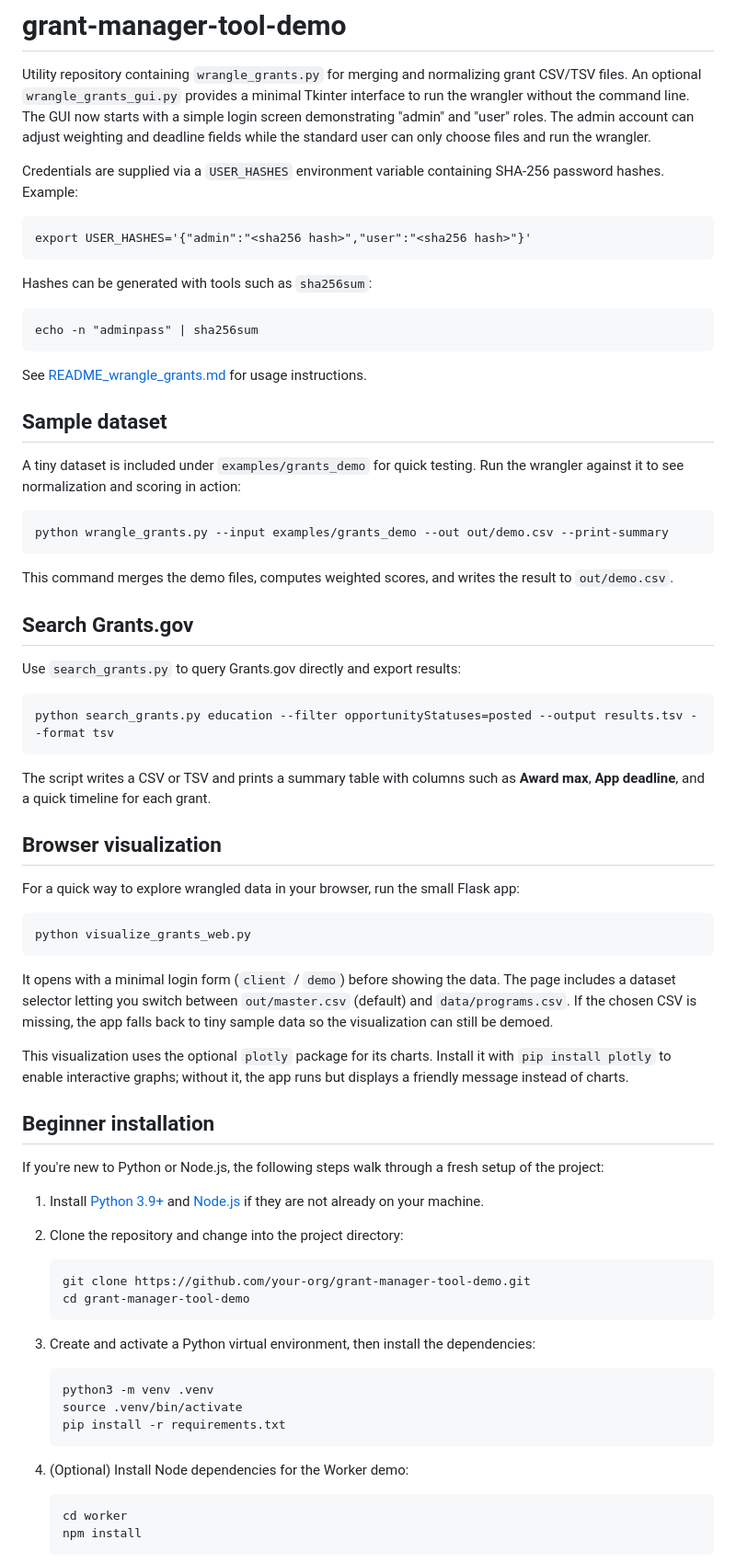
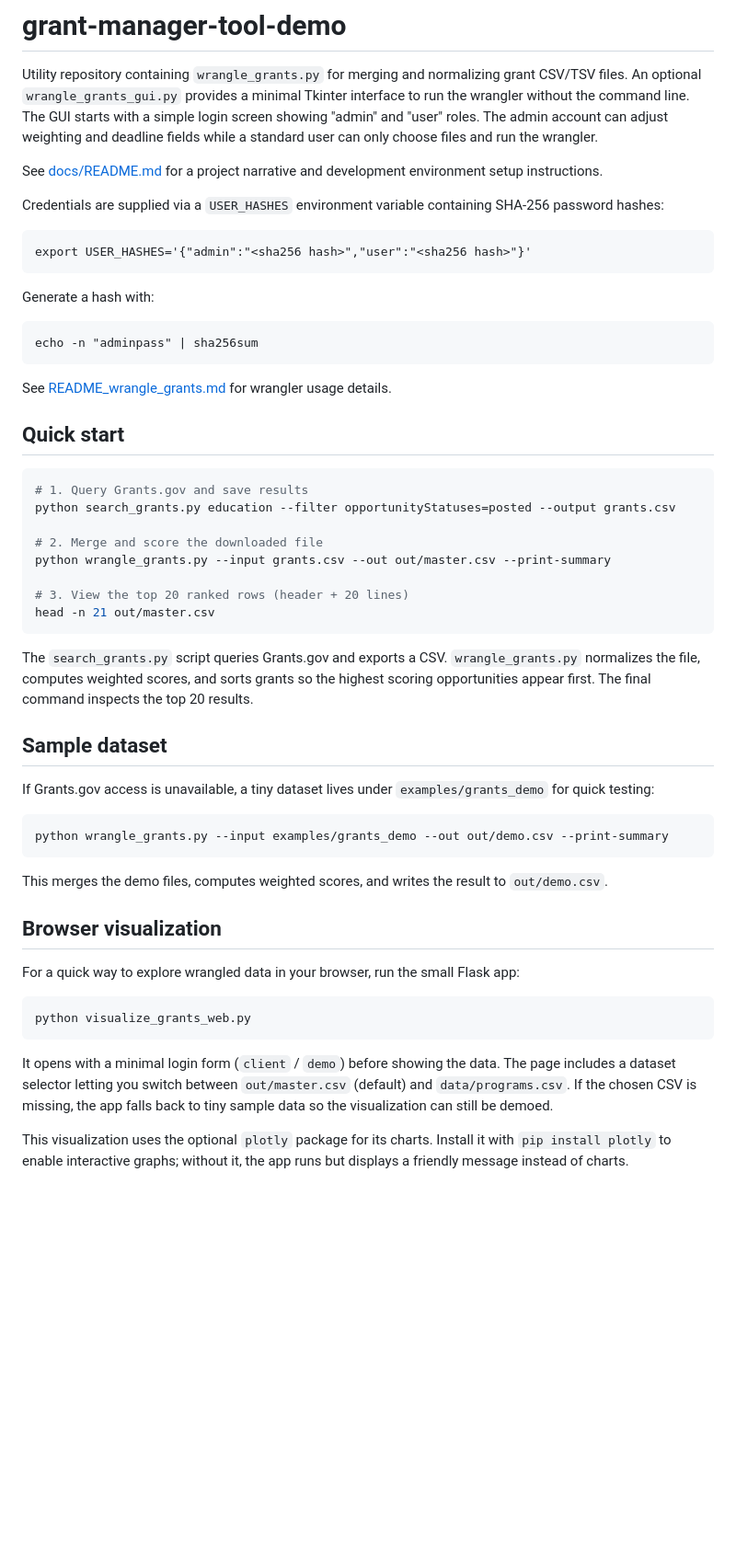
Before and after one commit to asiakay/grant-manager-tool-demo, a Markdown page: README.md, the part around one of its changes. Shown at 92% size. GitHub-like rendering; blank space fills up the shorter version.

Commit message:
docs: add quick start with search

````diff
--- a/README.md
+++ b/README.md
@@ -2,47 +2,52 @@
 
 Utility repository containing `wrangle_grants.py` for merging and normalizing grant CSV/TSV files.
 An optional `wrangle_grants_gui.py` provides a minimal Tkinter interface to run the wrangler without the command line.
-The GUI now starts with a simple login screen demonstrating "admin" and
-"user" roles. The admin account can adjust weighting and deadline fields
-while the standard user can only choose files and run the wrangler.
+The GUI starts with a simple login screen showing "admin" and "user" roles. The admin account can adjust weighting and deadline fields while a standard user can only choose files and run the wrangler.
 
-Credentials are supplied via a `USER_HASHES` environment variable containing
-SHA-256 password hashes. Example:
+See [docs/README.md](docs/README.md) for a project narrative and development environment setup instructions.
+
+Credentials are supplied via a `USER_HASHES` environment variable containing SHA-256 password hashes:
 
 ```
 export USER_HASHES='{"admin":"<sha256 hash>","user":"<sha256 hash>"}'
 ```
 
-Hashes can be generated with tools such as `sha256sum`:
+Generate a hash with:
 
 ```
 echo -n "adminpass" | sha256sum
 ```
 
-See [README_wrangle_grants.md](README_wrangle_grants.md) for usage instructions.
+See [README_wrangle_grants.md](README_wrangle_grants.md) for wrangler usage details.
+
+## Quick start
+
+```bash
+# 1. Query Grants.gov and save results
+python search_grants.py education --filter opportunityStatuses=posted --output grants.csv
+
+# 2. Merge and score the downloaded file
+python wrangle_grants.py --input grants.csv --out out/master.csv --print-summary
+
+# 3. View the top 20 ranked rows (header + 20 lines)
+head -n 21 out/master.csv
+```
+
+The `search_grants.py` script queries Grants.gov and exports a CSV. `wrangle_grants.py`
+normalizes the file, computes weighted scores, and sorts grants so the highest
+scoring opportunities appear first. The final command inspects the top 20 results.
 
 ## Sample dataset
 
-A tiny dataset is included under `examples/grants_demo` for quick testing. Run
-the wrangler against it to see normalization and scoring in action:
+If Grants.gov access is unavailable, a tiny dataset lives under
+`examples/grants_demo` for quick testing:
 
 ```bash
 python wrangle_grants.py --input examples/grants_demo --out out/demo.csv --print-summary
 ```
 
-This command merges the demo files, computes weighted scores, and writes the
-result to `out/demo.csv`.
-
-## Search Grants.gov
-
-Use `search_grants.py` to query Grants.gov directly and export results:
-
-```bash
-python search_grants.py education --filter opportunityStatuses=posted --output results.tsv --format tsv
-```
-
-The script writes a CSV or TSV and prints a summary table with columns such as
-**Award max**, **App deadline**, and a quick timeline for each grant.
+This merges the demo files, computes weighted scores, and writes the result to
+`out/demo.csv`.
 
 ## Browser visualization
 
@@ -62,33 +67,3 @@ This visualization uses the optional `plotly` package for its charts. Install it
 with `pip install plotly` to enable interactive graphs; without it, the app
 runs but displays a friendly message instead of charts.
 
-## Beginner installation
-
-If you're new to Python or Node.js, the following steps walk through a fresh
-setup of the project:
-
-1. Install [Python 3.9+](https://www.python.org/downloads/) and
-   [Node.js](https://nodejs.org/) if they are not already on your machine.
-2. Clone the repository and change into the project directory:
-
-   ```bash
-   git clone https://github.com/your-org/grant-manager-tool-demo.git
-   cd grant-manager-tool-demo
-   ```
-
-3. Create and activate a Python virtual environment, then install the
-   dependencies:
-
-   ```bash
-   python3 -m venv .venv
-   source .venv/bin/activate
-   pip install -r requirements.txt
-   ```
-
-4. (Optional) Install Node dependencies for the Worker demo:
-
-   ```bash
-   cd worker
-   npm install
-   ```
-
````
Also changed, not shown: other parts of README.md (+4 -41 lines), docs/README.md (added, +42 -0 lines).
